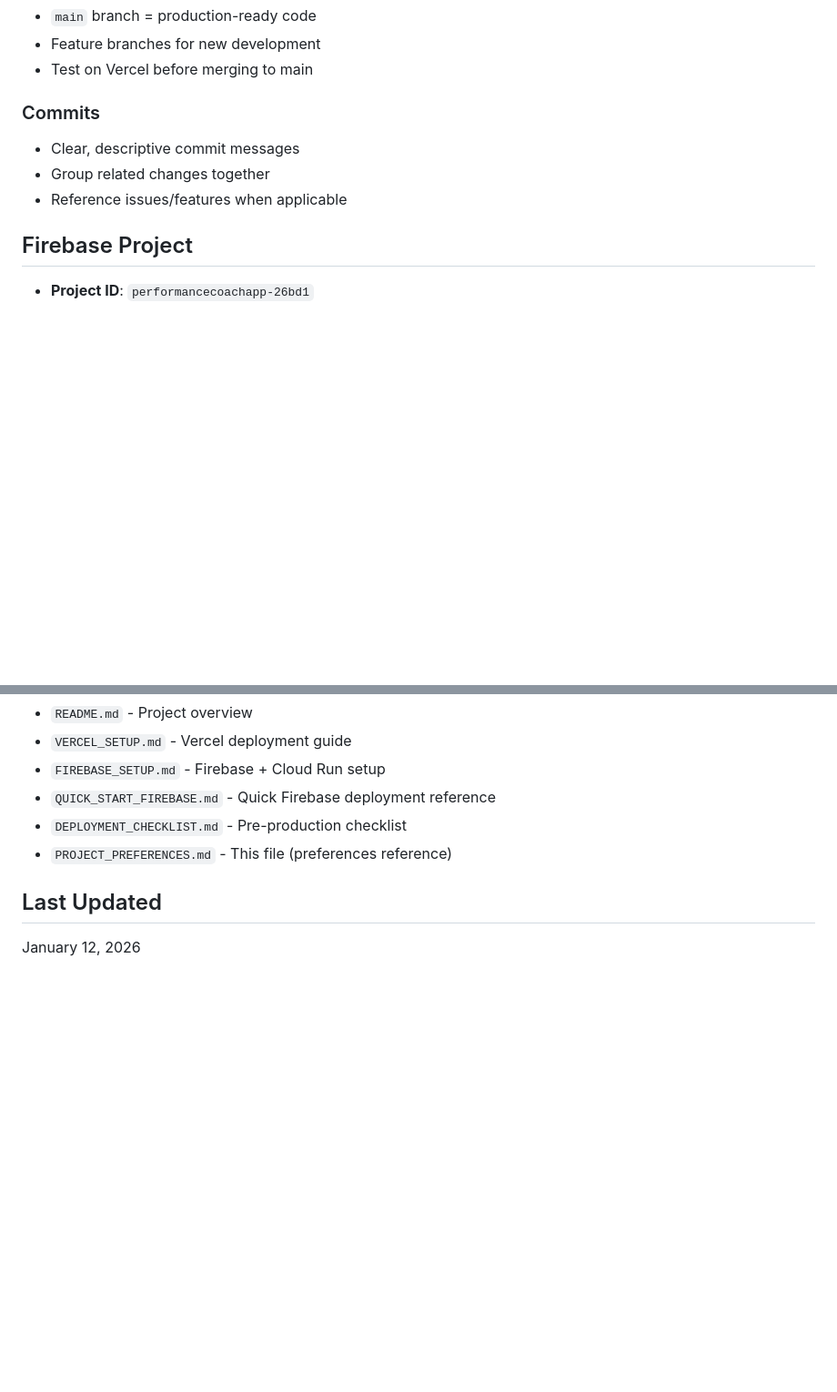
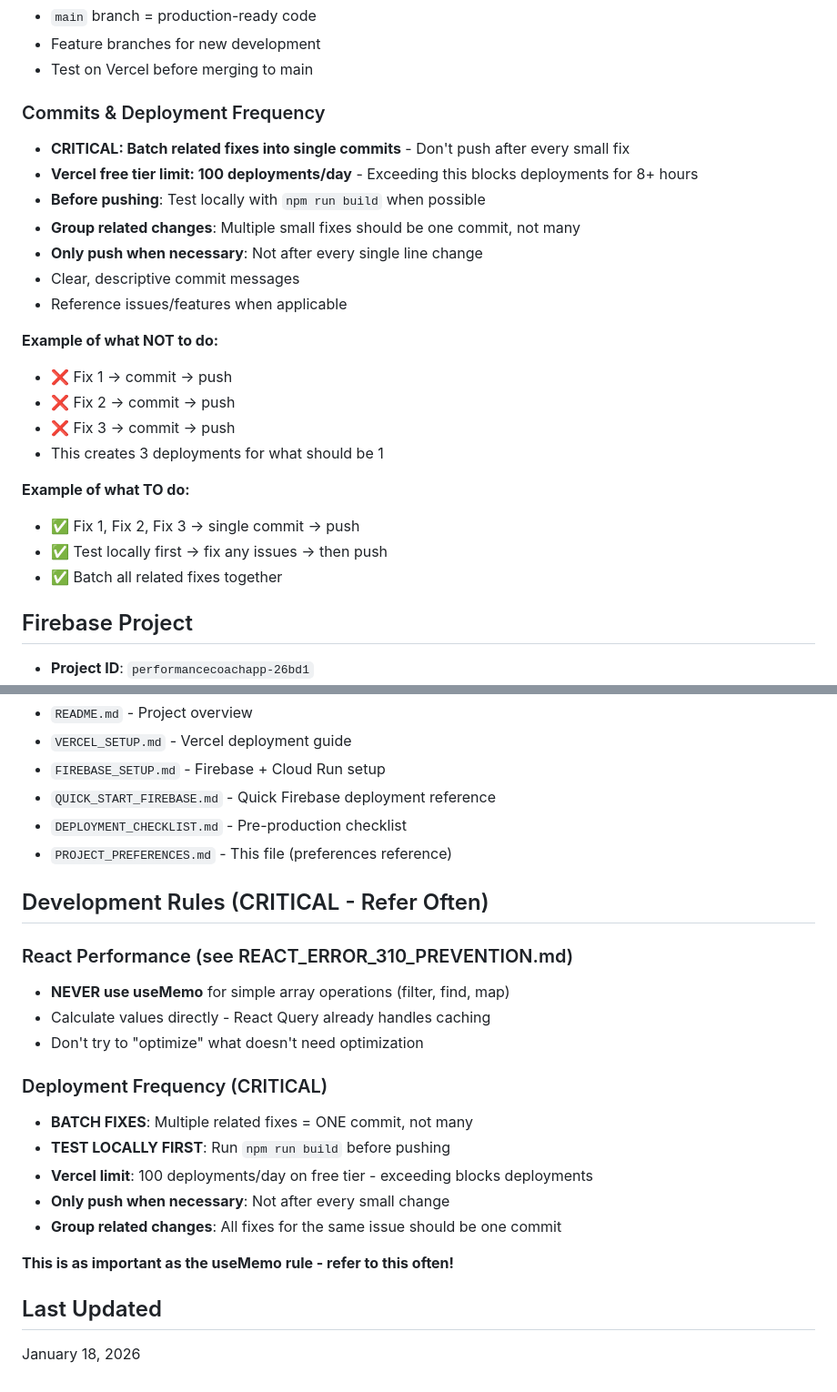
Before and after one commit to jrdxnra/pca-app, a Markdown page: PROJECT_PREFERENCES.md, 2 parts joined by grey strips. Shown at 91% size. Rendered like a GitHub page; blank space fills up the shorter version.

Commit message:
Add deployment frequency rules to prevent hitting Vercel rate limits
Co-authored-by: jrdxn.ra <jrdxn.ra@gmail.com>

```diff
--- a/PROJECT_PREFERENCES.md
+++ b/PROJECT_PREFERENCES.md
@@ -109,10 +109,25 @@ GOOGLE_REDIRECT_URI (different for Vercel vs Firebase)
 - Feature branches for new development
 - Test on Vercel before merging to main
 
-### Commits
+### Commits & Deployment Frequency
+- **CRITICAL: Batch related fixes into single commits** - Don't push after every small fix
+- **Vercel free tier limit: 100 deployments/day** - Exceeding this blocks deployments for 8+ hours
+- **Before pushing**: Test locally with `npm run build` when possible
+- **Group related changes**: Multiple small fixes should be one commit, not many
+- **Only push when necessary**: Not after every single line change
 - Clear, descriptive commit messages
-- Group related changes together
 - Reference issues/features when applicable
+
+**Example of what NOT to do:**
+- ❌ Fix 1 → commit → push
+- ❌ Fix 2 → commit → push
+- ❌ Fix 3 → commit → push
+- This creates 3 deployments for what should be 1
+
+**Example of what TO do:**
+- ✅ Fix 1, Fix 2, Fix 3 → single commit → push
+- ✅ Test locally first → fix any issues → then push
+- ✅ Batch all related fixes together
 
 ## Firebase Project
 
@@ -146,5 +161,21 @@ GOOGLE_REDIRECT_URI (different for Vercel vs Firebase)
 - `DEPLOYMENT_CHECKLIST.md` - Pre-production checklist
 - `PROJECT_PREFERENCES.md` - This file (preferences reference)
 
+## Development Rules (CRITICAL - Refer Often)
+
+### React Performance (see REACT_ERROR_310_PREVENTION.md)
+- **NEVER use useMemo** for simple array operations (filter, find, map)
+- Calculate values directly - React Query already handles caching
+- Don't try to "optimize" what doesn't need optimization
+
+### Deployment Frequency (CRITICAL)
+- **BATCH FIXES**: Multiple related fixes = ONE commit, not many
+- **TEST LOCALLY FIRST**: Run `npm run build` before pushing
+- **Vercel limit**: 100 deployments/day on free tier - exceeding blocks deployments
+- **Only push when necessary**: Not after every small change
+- **Group related changes**: All fixes for the same issue should be one commit
+
+**This is as important as the useMemo rule - refer to this often!**
+
 ## Last Updated
-January 12, 2026
+January 18, 2026
```
